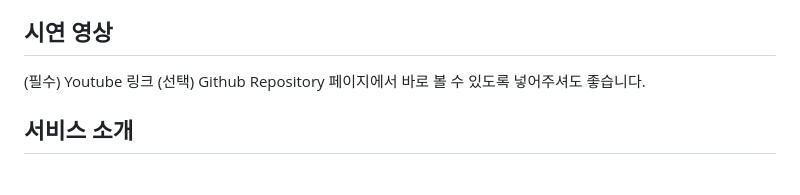
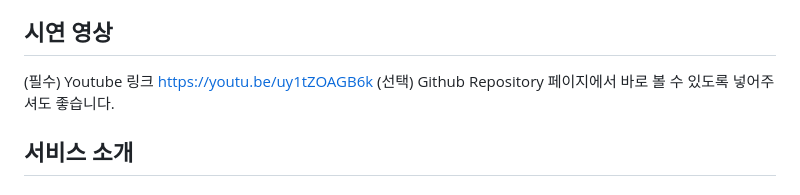
Before and after one commit to anakin0012/hack, a Markdown page: README.md, the part around the change. Rendered like a GitHub page.

```diff
--- a/README.md
+++ b/README.md
@@ -15,6 +15,7 @@ SG1I
 
 ## 시연 영상
 (필수) Youtube 링크
+https://youtu.be/uy1tZOAGB6k
 (선택) Github Repository 페이지에서 바로 볼 수 있도록 넣어주셔도 좋습니다.
 
 ## 서비스 소개
```
